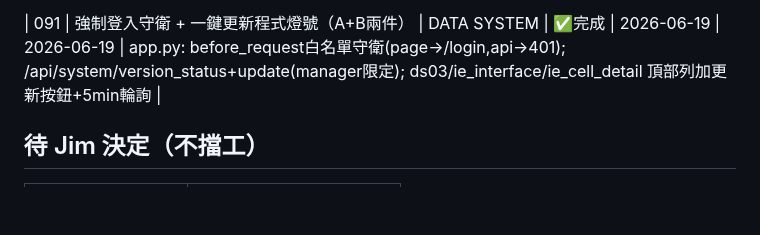
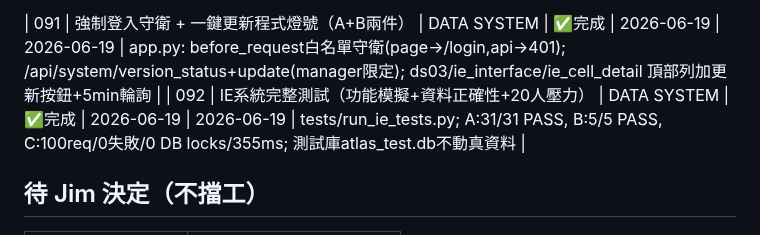
Before and after one commit to nethinetkimo01-afk/smartpn-atlas-core, a Markdown page: 00_HANDOFF/35_TASK_BOARD.md, the part around the change. Drawn GitHub-style; blank space fills up the shorter version.

Commit message:
board: Task092 IE測試 ✅完成

```diff
--- a/00_HANDOFF/35_TASK_BOARD.md
+++ b/00_HANDOFF/35_TASK_BOARD.md
@@ -144,6 +144,7 @@ Version: v1.0 | 建立: 2026-06-13
 | 090 | 廠務組織編制表：bianche.html完整重建（Apple CSS+上半總表+下半CSA明細） | DATA SYSTEM | ✅完成 | 2026-06-18 | 2026-06-18 | bianche.html完全重建(同ie_cell_detail CSS); 上半13單位表(直工/間工/直間比)+月度數字; 下半CSA LEAN組折疊明細(裁斷/針車/成型/編制/外移/C2B); db.py+app.py新增bianzhi函數5條; bianzhi_compare_10.2024.md; bianzhi_operation_test_log.md |
 
 | 091 | 強制登入守衛 + 一鍵更新程式燈號（A+B兩件） | DATA SYSTEM | ✅完成 | 2026-06-19 | 2026-06-19 | app.py: before_request白名單守衛(page→/login,api→401); /api/system/version_status+update(manager限定); ds03/ie_interface/ie_cell_detail 頂部列加更新按鈕+5min輪詢 |
+| 092 | IE系統完整測試（功能模擬+資料正確性+20人壓力） | DATA SYSTEM | ✅完成 | 2026-06-19 | 2026-06-19 | tests/run_ie_tests.py; A:31/31 PASS, B:5/5 PASS, C:100req/0失敗/0 DB locks/355ms; 測試庫atlas_test.db不動真資料 |
 
 ## 待 Jim 決定（不擋工）
 
```
